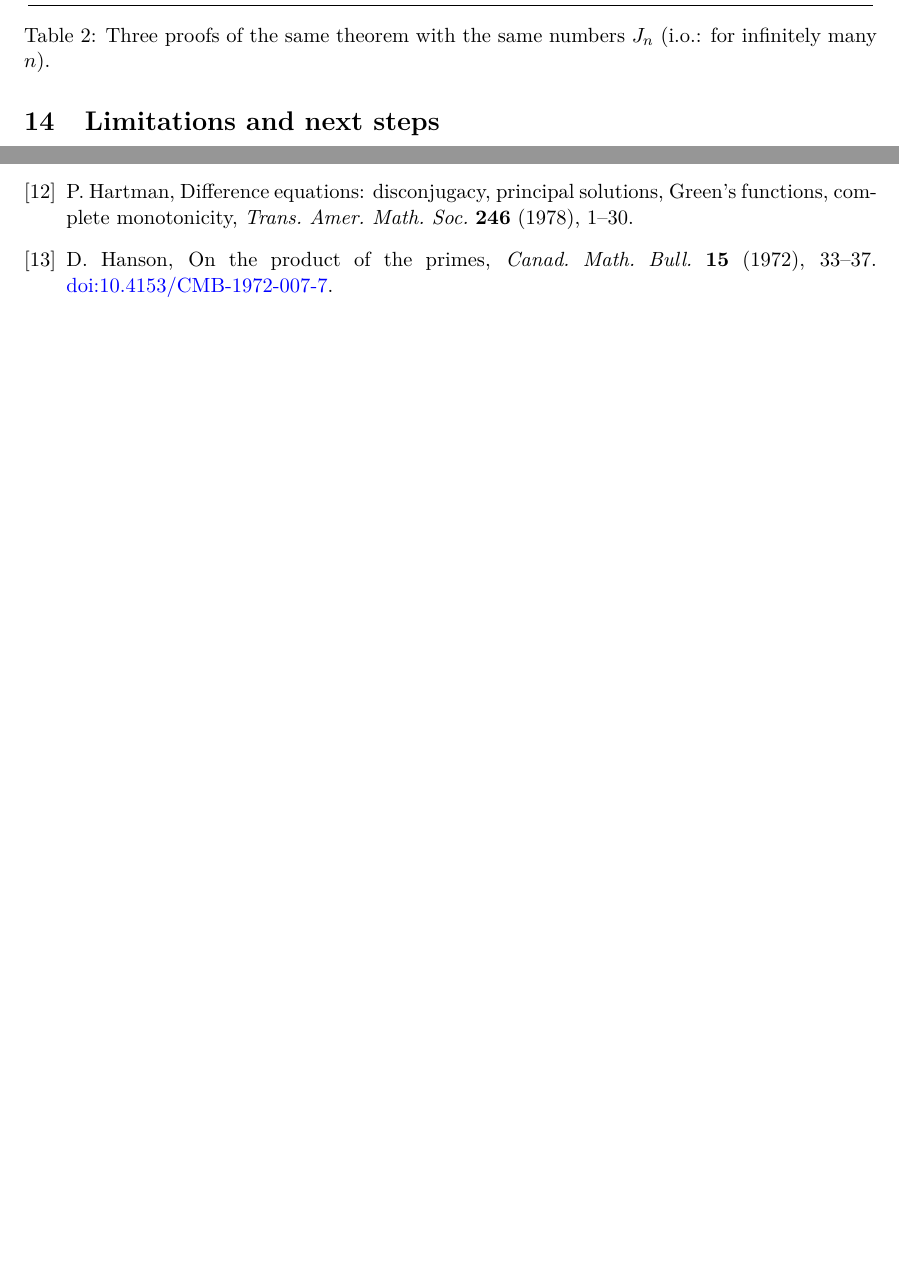
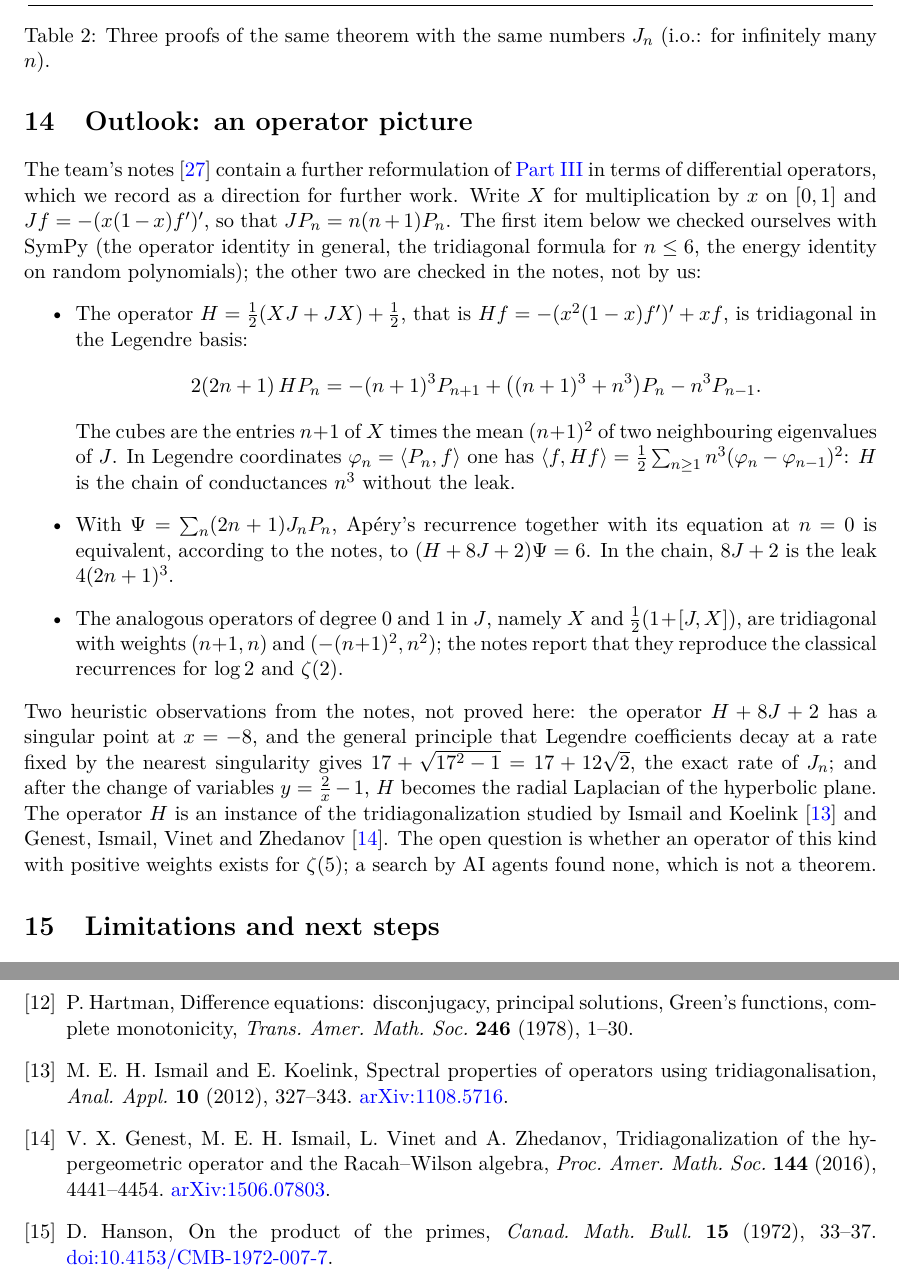
Before and after one commit to BoomydayCoder/Mathathon, a LaTeX paper (paper/paper.tex): two parts of pages 17 and 19 of 20 before the commit and two parts of pages 17 and 20 of 20 after it, joined at a grey line, cut so that both start at the same text, the shorter picture padded with empty space. Compiled offline with pdfLaTeX.

Commit message:
Paper: outlook section on the operator picture (Hamiltonian H), with verification status and tridiagonalization references
Co-Authored-By: Claude Opus 5.5 <noreply@anthropic.com>
Claude-Session: https://claude.ai/code/session_013cxN9LXcxF3HiQY1kaWRLw

```diff
--- a/paper/paper.tex
+++ b/paper/paper.tex
@@ -972,6 +972,39 @@ positive integral and an AM--GM estimate, or a discrete maximum principle and th
 coefficients ($n^3$, $(n+1)^3$, and $17$) through the difference form \eqref{eq:rec}.
 
 % ======================================================================
+\section{Outlook: an operator picture}\label{sec:operator}
+
+The team's notes~\cite{opnotes} contain a further reformulation of \cref{part:ours} in terms of differential
+operators, which we record as a direction for further work. Write $X$ for multiplication by $x$ on
+$[0,1]$ and $Jf=-(x(1-x)f')'$, so that $JP_n=n(n+1)P_n$. The first item below we checked ourselves
+with SymPy (the operator identity in general, the tridiagonal formula for $n\le6$, the energy
+identity on random polynomials); the other two are checked in the notes, not by us:
+\begin{itemize}
+  \item The operator $H=\frac12(XJ+JX)+\frac12$, that is $Hf=-(x^2(1-x)f')'+xf$, is tridiagonal in
+    the Legendre basis:
+    \[
+      2(2n+1)\,HP_n=-(n+1)^3P_{n+1}+\bigl((n+1)^3+n^3\bigr)P_n-n^3P_{n-1}.
+    \]
+    The cubes are the entries $n+1$ of $X$ times the mean $(n+1)^2$ of two neighbouring eigenvalues
+    of $J$. In Legendre coordinates $\varphi_n=\langle P_n,f\rangle$ one has
+    $\langle f,Hf\rangle=\frac12\sum_{n\ge1}n^3(\varphi_n-\varphi_{n-1})^2$: $H$ is the chain of
+    conductances $n^3$ without the leak.
+  \item With $\Psi=\sum_n(2n+1)J_nP_n$, Ap\'ery's recurrence together with its equation at $n=0$ is
+    equivalent, according to the notes, to $(H+8J+2)\Psi=6$. In the chain, $8J+2$ is the leak $4(2n+1)^3$.
+  \item The analogous operators of degree $0$ and $1$ in $J$, namely $X$ and $\frac12(1+[J,X])$, are
+    tridiagonal with weights $(n+1,n)$ and $(-(n+1)^2,n^2)$; the notes report that they reproduce
+    the classical recurrences for $\log2$ and $\zeta(2)$.
+\end{itemize}
+Two heuristic observations from the notes, not proved here: the operator $H+8J+2$ has a singular
+point at $x=-8$, and the general principle that Legendre coefficients decay at a rate fixed by the
+nearest singularity gives $17+\sqrt{17^2-1}=17+12\sqrt2$, the exact rate of $J_n$; and after the
+change of variables $y=\frac2x-1$, $H$ becomes the radial Laplacian of the hyperbolic plane. The
+operator $H$ is an instance of the tridiagonalization studied by Ismail and Koelink~\cite{ismailkoelink}
+and Genest, Ismail, Vinet and Zhedanov~\cite{givz}. The open question is whether an operator of this
+kind with positive weights exists for $\zeta(5)$; a search by AI agents found none, which is not a
+theorem.
+
+% ======================================================================
 \section{Limitations and next steps}\label{sec:limits}
 
 \begin{itemize}
@@ -1090,6 +1124,12 @@ through it in detail, which became \cref{part:ours}. Together this covers every
   \href{https://doi.org/10.24033/bsmf.545}{doi:10.24033/bsmf.545}.
 \bibitem{hartman} P.~Hartman, Difference equations: disconjugacy, principal solutions, Green's
   functions, complete monotonicity, \emph{Trans.\ Amer.\ Math.\ Soc.}\ \textbf{246} (1978), 1--30.
+\bibitem{ismailkoelink} M.~E.~H.~Ismail and E.~Koelink, Spectral properties of operators using
+  tridiagonalisation, \emph{Anal.\ Appl.}\ \textbf{10} (2012), 327--343.
+  \href{https://arxiv.org/abs/1108.5716}{arXiv:1108.5716}.
+\bibitem{givz} V.~X.~Genest, M.~E.~H.~Ismail, L.~Vinet and A.~Zhedanov, Tridiagonalization of the
+  hypergeometric operator and the Racah--Wilson algebra, \emph{Proc.\ Amer.\ Math.\ Soc.}\
+  \textbf{144} (2016), 4441--4454. \href{https://arxiv.org/abs/1506.07803}{arXiv:1506.07803}.
 \bibitem{hanson} D.~Hanson, On the product of the primes, \emph{Canad.\ Math.\ Bull.}\ \textbf{15}
   (1972), 33--37. \href{https://doi.org/10.4153/CMB-1972-007-7}{doi:10.4153/CMB-1972-007-7}.
 \bibitem{legendre} A.-M.~Legendre, \emph{Essai sur la th\'eorie des nombres}, 2nd ed., Courcier,
```
Also changed, not shown: paper/paper.tex (5 more changed lines).
